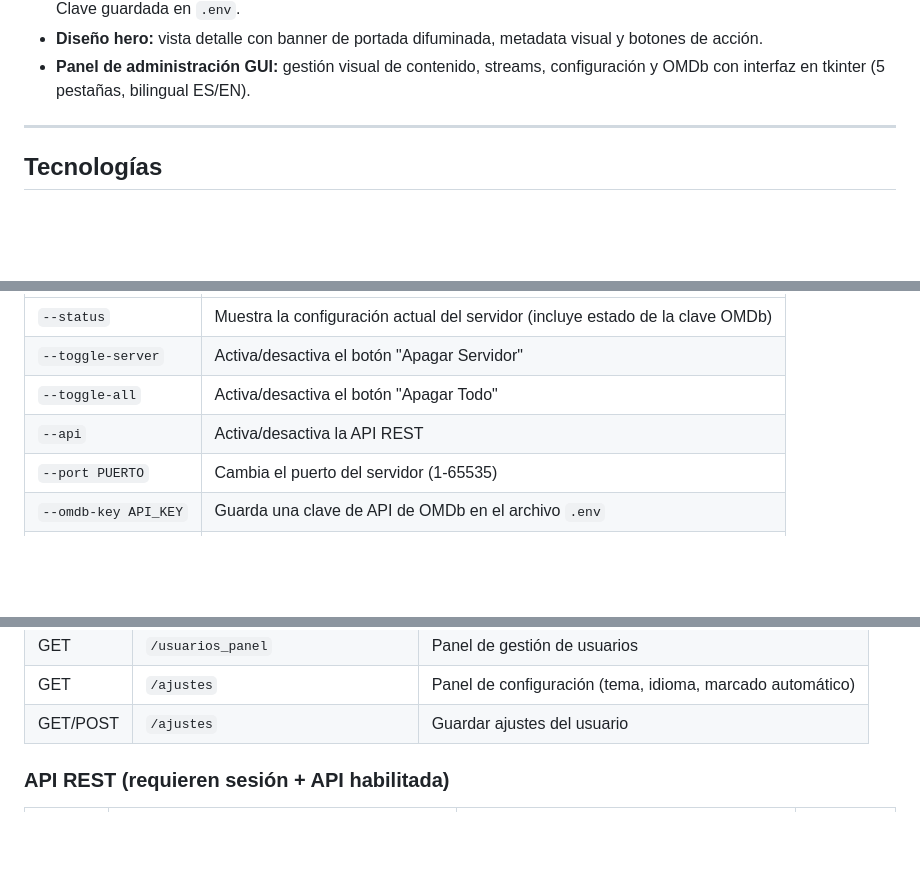
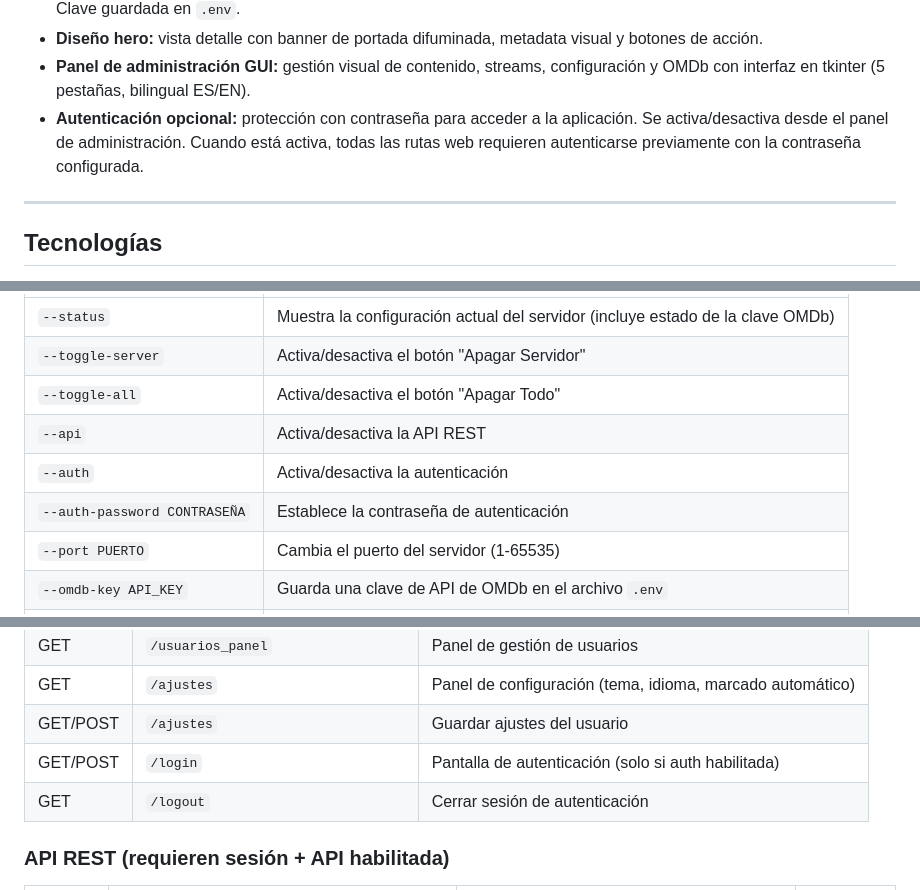
Before and after one commit to abeguerr01/FlaskCast, a Markdown page: README.md, 3 parts joined by grey strips. Rendered like a GitHub page; blank space fills up the shorter version.

```diff
--- a/README.md
+++ b/README.md
@@ -45,6 +45,7 @@
 - **Integración OMDb:** obtención automática de portadas, descripciones, valoraciones y metadatos desde OMDb API. Clave guardada en `.env`.
 - **Diseño hero:** vista detalle con banner de portada difuminada, metadata visual y botones de acción.
 - **Panel de administración GUI:** gestión visual de contenido, streams, configuración y OMDb con interfaz en tkinter (5 pestañas, bilingual ES/EN).
+- **Autenticación opcional:** protección con contraseña para acceder a la aplicación. Se activa/desactiva desde el panel de administración. Cuando está activa, todas las rutas web requieren autenticarse previamente con la contraseña configurada.
 
 ---
 
@@ -674,6 +712,8 @@ python config_admin.py [OPCIONES]
 | `--toggle-server` | Activa/desactiva el botón "Apagar Servidor" |
 | `--toggle-all` | Activa/desactiva el botón "Apagar Todo" |
 | `--api` | Activa/desactiva la API REST |
+| `--auth` | Activa/desactiva la autenticación |
+| `--auth-password CONTRASEÑA` | Establece la contraseña de autenticación |
 | `--port PUERTO` | Cambia el puerto del servidor (1-65535) |
 | `--omdb-key API_KEY` | Guarda una clave de API de OMDb en el archivo `.env` |
 | `--export ARCHIVO` | Exporta `data/media/` a un archivo `.fkmedia` |
@@ -1072,6 +1115,8 @@ Al finalizar un vídeo, el reproductor carga automáticamente el siguiente capí
 | GET | `/usuarios_panel` | Panel de gestión de usuarios |
 | GET | `/ajustes` | Panel de configuración (tema, idioma, marcado automático) |
 | GET/POST | `/ajustes` | Guardar ajustes del usuario |
+| GET/POST | `/login` | Pantalla de autenticación (solo si auth habilitada) |
+| GET | `/logout` | Cerrar sesión de autenticación |
 
 ### API REST (requieren sesión + API habilitada)
 
```
Also changed, not shown: other parts of README.md (+41 -1 lines), README_EN.md (+46 -1 lines).
